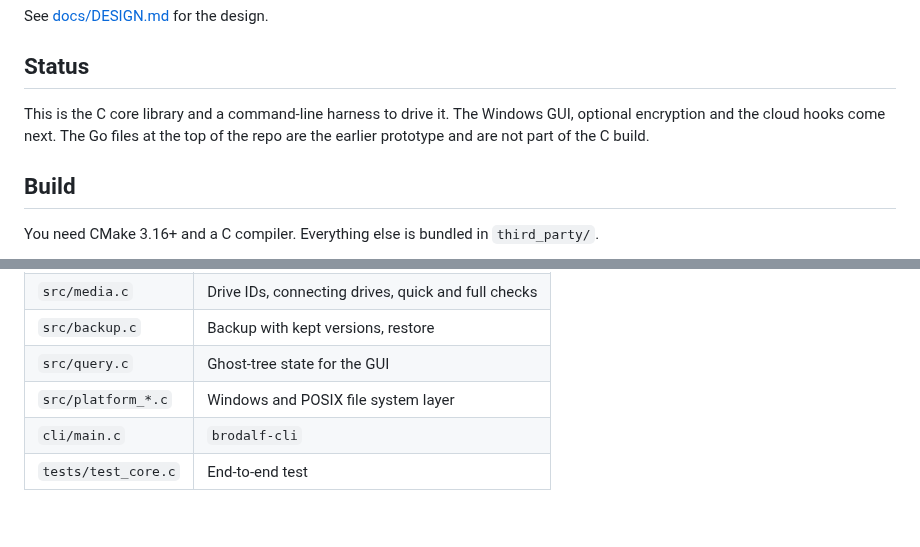
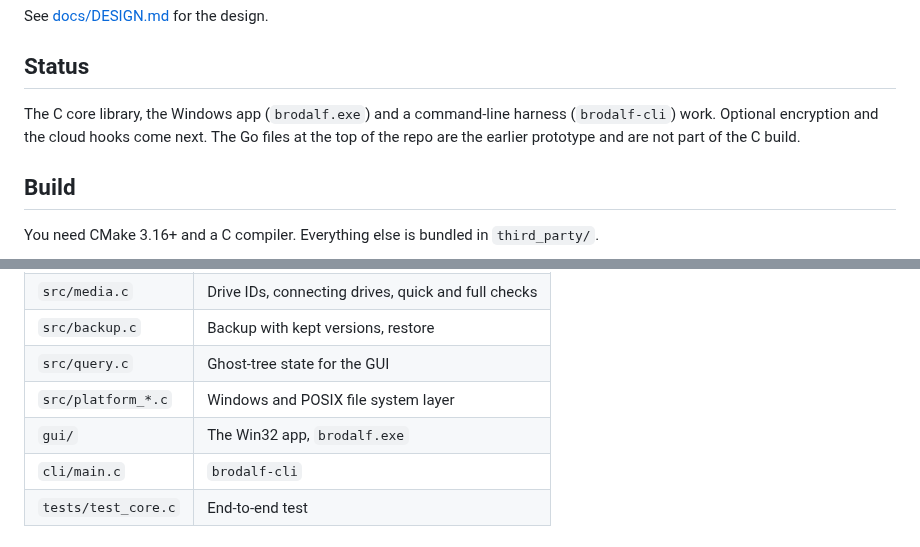
Before and after one commit to Phawx/BRODALF, a Markdown page: README.md, 2 parts joined by grey strips. Rendered like a GitHub page.

```diff
--- a/README.md
+++ b/README.md
@@ -13,8 +13,9 @@ See [docs/DESIGN.md](docs/DESIGN.md) for the design.
 
 ## Status
 
-This is the C core library and a command-line harness to drive it. The
-Windows GUI, optional encryption and the cloud hooks come next. The Go files
+The C core library, the Windows app (`brodalf.exe`) and a command-line
+harness (`brodalf-cli`) work. Optional encryption and the cloud hooks come
+next. The Go files
 at the top of the repo are the earlier prototype and are not part of the C
 build.
 
@@ -64,6 +88,7 @@ brodalf-cli restore family.brodalf D:\restored --drive E:\
 | `src/backup.c` | Backup with kept versions, restore |
 | `src/query.c` | Ghost-tree state for the GUI |
 | `src/platform_*.c` | Windows and POSIX file system layer |
+| `gui/` | The Win32 app, `brodalf.exe` |
 | `cli/main.c` | `brodalf-cli` |
 | `tests/test_core.c` | End-to-end test |
 
```
Also changed, not shown: other parts of README.md (+24 -1 lines), docs/DESIGN.md (+20 -4 lines), docs/images/gui-after-backup.png (added), docs/images/gui-before-backup.png (added), 15 other files.
